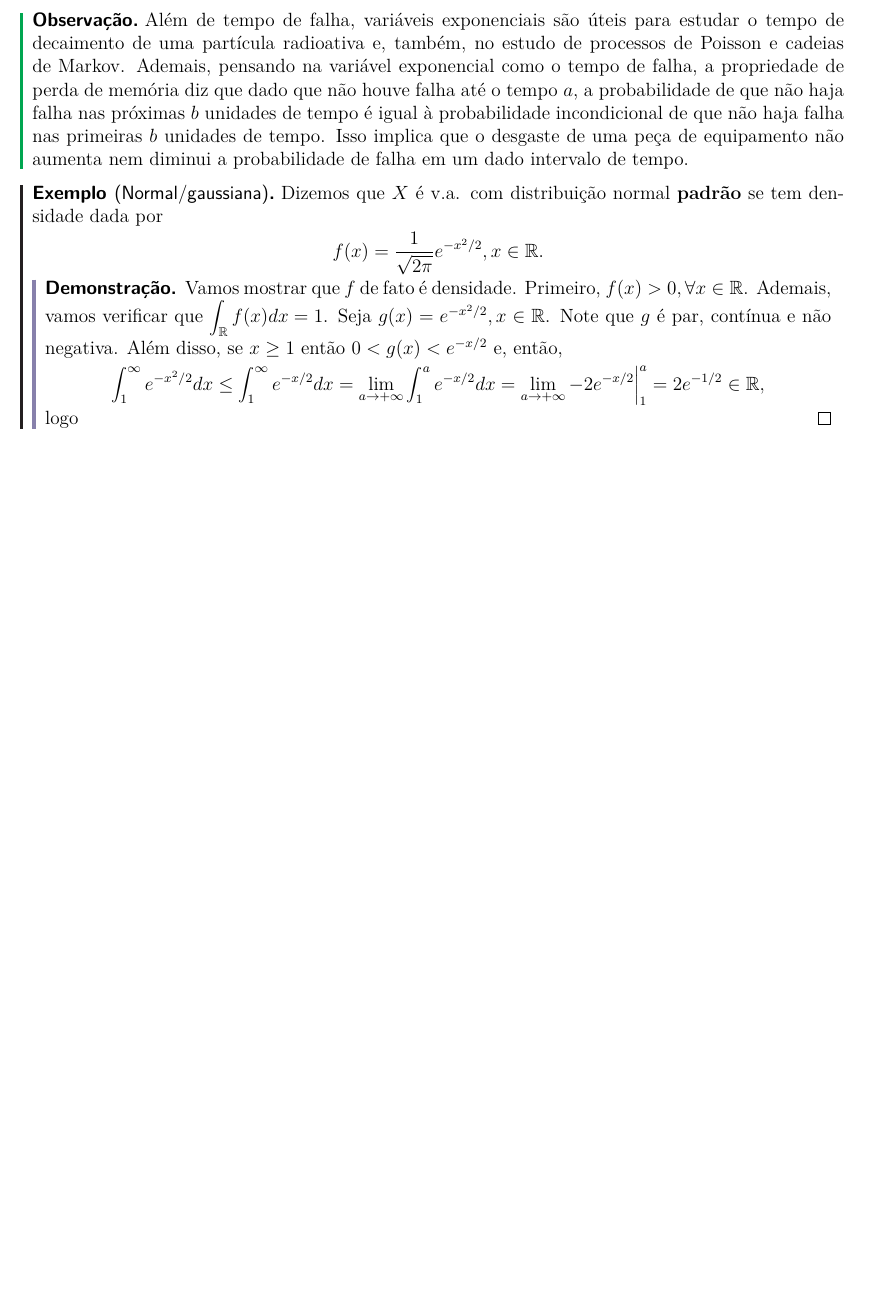
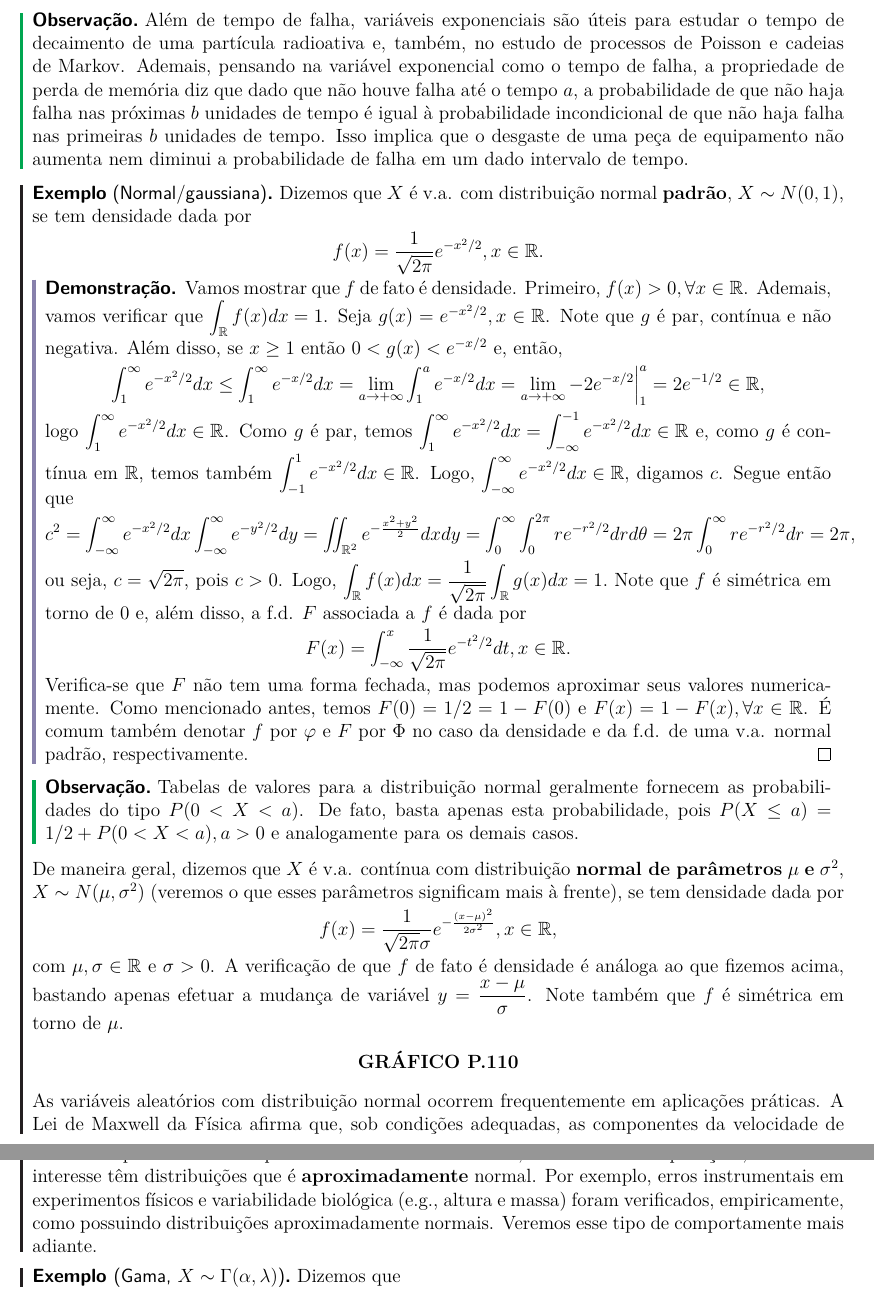
Before and after one commit to CaioTomas/Notas-CP1, a LaTeX document (Notas.tex, which reads Topico5.tex): part of page 54 of 56 before the commit and two parts of pages 54 and 55 of 57 after it, the two joined at a grey line, cut so that both start at the same text, the shorter picture padded with empty space. Compiled offline with pdfLaTeX.

Commit message:
Updates from Overleaf

```diff
--- a/Topico5.tex
+++ b/Topico5.tex
@@ -276,7 +276,7 @@ Além de tempo de falha, variáveis exponenciais são úteis para estudar o temp
 \end{remark}
 
 \begin{example}[Normal/gaussiana]
-Dizemos que $X$ é v.a. com distribuição normal \textbf{padrão} se tem densidade dada por
+Dizemos que $X$ é v.a. com distribuição normal \textbf{padrão}, $X\sim N(0,1)$, se tem densidade dada por
 \begin{align*}
     f(x) = \frac{1}{\sqrt{2\pi}}e^{-x^2/2}, x\in\mathbb{R}.
 \end{align*}
@@ -285,8 +285,32 @@ Vamos mostrar que $f$ de fato é densidade. Primeiro, $f(x) > 0, \forall x\in\ma
 \begin{align*}
     \int_{1}^{\infty} e^{-x^2/2} dx \leq \int_{1}^{\infty} e^{-x/2} dx = \lim_{a\to +\infty} \int_{1}^{a} e^{-x/2} dx = \lim_{a\to +\infty} -2e^{-x/2}\Big|_{1}^a = 2e^{-1/2}\in\mathbb{R},
 \end{align*}
-logo
+logo $\displaystyle{ \int_{1}^{\infty} e^{-x^2/2} dx \in\mathbb{R}}$. Como $g$ é par, temos $\displaystyle{ \int_{1}^{\infty} e^{-x^2/2} dx = \int_{-\infty}^{-1} e^{-x^2/2} dx \in\mathbb{R}}$ e, como $g$ é contínua em $\mathbb{R}$, temos também $\displaystyle{ \int_{-1}^{1} e^{-x^2/2} dx \in\mathbb{R}}$. Logo, $\displaystyle{ \int_{-\infty}^{\infty} e^{-x^2/2} dx \in\mathbb{R}}$, digamos $c$. Segue então que
+\begin{align*}
+    c^2 = \int_{-\infty}^{\infty} e^{-x^2/2} dx\int_{-\infty}^{\infty} e^{-y^2/2} dy = \iint_{\mathbb{R}^2} e^{-\frac{x^2+y^2}{2}} dxdy = \int_{0}^{\infty}\int_{0}^{2\pi} re^{-r^2/2} drd\theta = 2\pi \int_{0}^{\infty} re^{-r^2/2} dr = 2\pi,
+\end{align*}
+ou seja, $c = \sqrt{2\pi}$, pois $c>0$. Logo, $\displaystyle{ \int_{\mathbb{R}} f(x) dx = \frac{1}{\sqrt{2\pi}} \int_{\mathbb{R}} g(x) dx = 1.}$ Note que $f$ é simétrica em torno de 0 e, além disso, a f.d. $F$ associada a $f$ é dada por
+\begin{align*}
+    F(x) = \int_{-\infty}^x \frac{1}{\sqrt{2\pi}} e^{-t^2/2} dt, x\in\mathbb{R}.
+\end{align*}
+Verifica-se que $F$ não tem uma forma fechada, mas podemos aproximar seus valores numericamente. Como mencionado antes, temos $F(0) = 1/2 = 1 - F(0)$ e $F(x) = 1 - F(x), \forall x\in\mathbb{R}$. É comum também denotar $f$ por $\varphi$ e $F$ por $\Phi$ no caso da densidade e da f.d. de uma v.a. normal padrão, respectivamente.
 \end{proof}
+\begin{remark}
+Tabelas de valores para a distribuição normal geralmente fornecem as probabilidades do tipo $P(0 < X < a)$. De fato, basta apenas esta probabilidade, pois $P(X\leq a) = 1/2 + P(0 < X < a), a>0$ e analogamente para os demais casos.
+\end{remark}
+De maneira geral, dizemos que $X$ é v.a. contínua com distribuição \textbf{normal de parâmetros} $\mu$ \textbf{e} $\sigma^2$, $X\sim N(\mu, \sigma^2)$ (veremos o que esses parâmetros significam mais à frente), se tem densidade dada por
+\begin{align*}
+    f(x) = \frac{1}{\sqrt{2\pi}\sigma}e^{-\frac{(x-\mu)^2}{2\sigma^2}}, x\in\mathbb{R},
+\end{align*}
+com $\mu,\sigma\in\mathbb{R}$ e $\sigma>0$. A verificação de que $f$ de fato é densidade é análoga ao que fizemos acima, bastando apenas efetuar a mudança de variável $y = \displaystyle{\frac{x-\mu}{\sigma}}$. Note também que $f$ é simétrica em torno de $\mu$.
+\begin{center}
+    \textbf{GRÁFICO P.110}
+\end{center}
+As variáveis aleatórios com distribuição normal ocorrem frequentemente em aplicações práticas. A Lei de Maxwell da Física afirma que, sob condições adequadas, as componentes da velocidade de uma molécula de gás estarão aleatoriamente distribuídas seguindo uma distribuição normal $N(0,\sigma^2)$, onde $\sigma^2$ depende de certas quantidades físicas. Entretanto, na maioria das aplicações, as v.a.'s de interesse têm distribuições que é \textbf{aproximadamente} normal. Por exemplo, erros instrumentais em experimentos físicos e variabilidade biológica (e.g., altura e massa) foram verificados, empiricamente, como possuindo distribuições aproximadamente normais. Veremos esse tipo de comportamente mais adiante.
+\end{example}
+
+\begin{example}[Gama, $X\sim\Gamma(\alpha, \lambda)$]
+Dizemos que
 \end{example}
 
 
```
